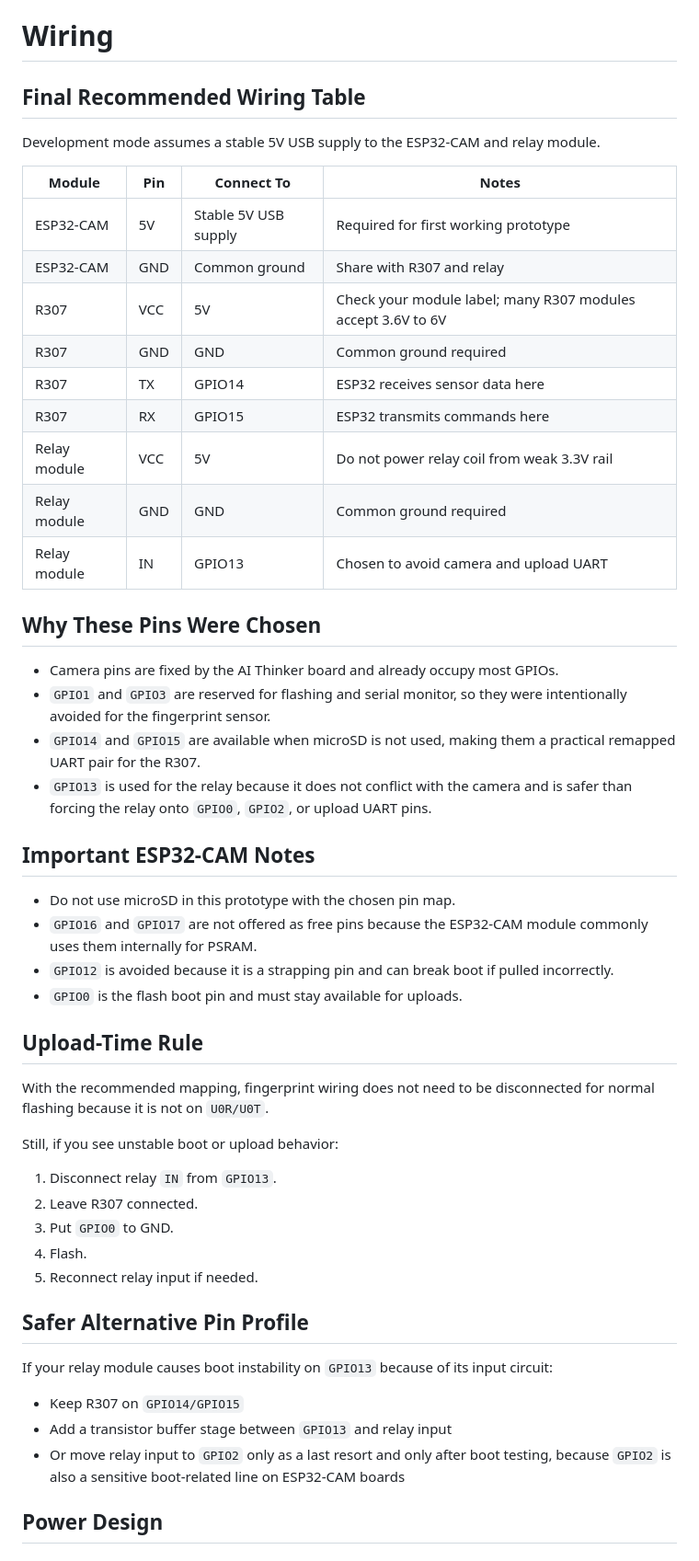
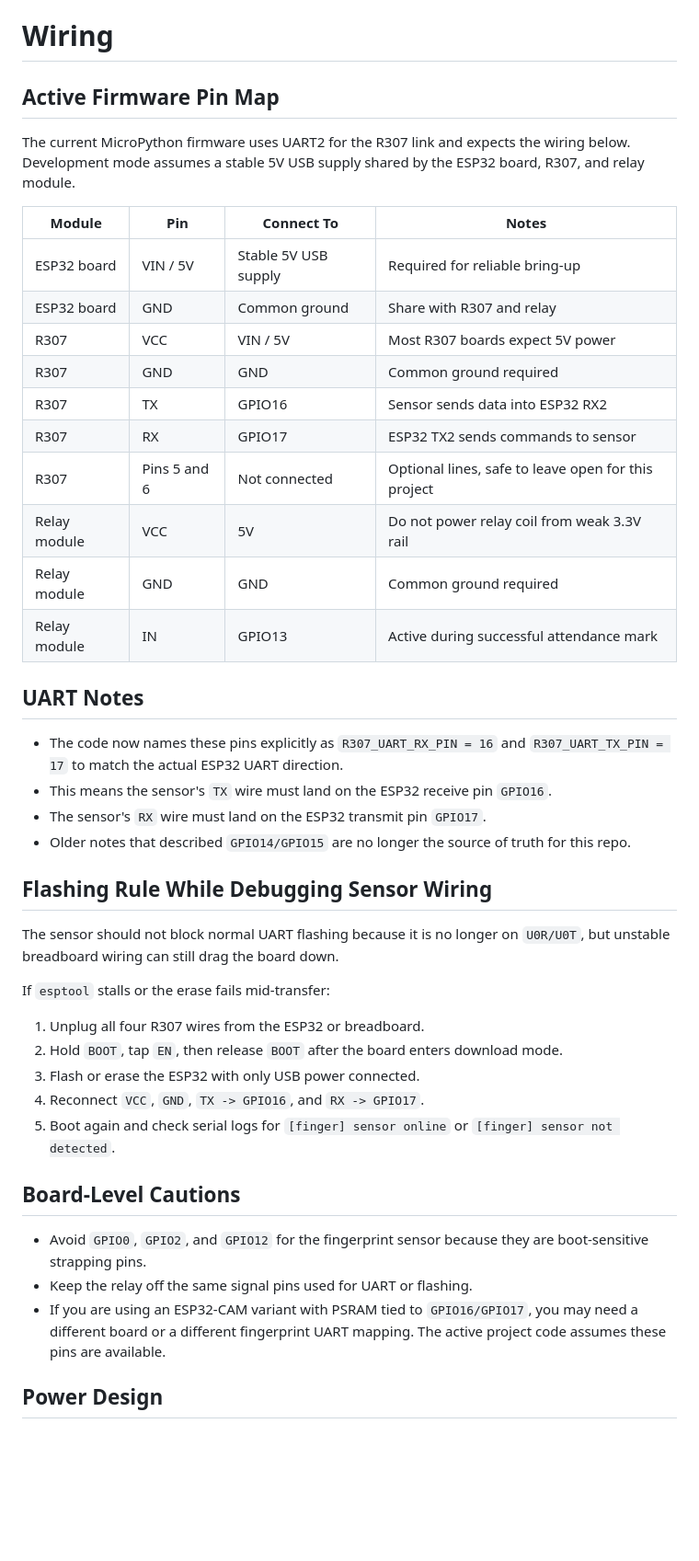
Before and after one commit to bva0308/attendance-system, a Markdown page: docs/wiring.md, the part around the change. Shown at 92% size. GitHub-like rendering; blank space fills up the shorter version.

Commit message:
Update wiring guide with corrected R307 UART pin mapping
Documents the swapped RX/TX assignment: R307 TX -> GPIO16 (ESP32 RX2),
R307 RX -> GPIO17 (ESP32 TX2). Adds a wiring table and notes on the
relay and status LED connections for the current lab enclosure.

```diff
--- a/docs/wiring.md
+++ b/docs/wiring.md
@@ -1,54 +1,47 @@
 # Wiring
 
-## Final Recommended Wiring Table
+## Active Firmware Pin Map
 
-Development mode assumes a stable 5V USB supply to the ESP32-CAM and relay module.
+The current MicroPython firmware uses UART2 for the R307 link and expects the wiring below.
+Development mode assumes a stable 5V USB supply shared by the ESP32 board, R307, and relay module.
 
 | Module | Pin | Connect To | Notes |
 |---|---|---|---|
-| ESP32-CAM | 5V | Stable 5V USB supply | Required for first working prototype |
-| ESP32-CAM | GND | Common ground | Share with R307 and relay |
-| R307 | VCC | 5V | Check your module label; many R307 modules accept 3.6V to 6V |
+| ESP32 board | VIN / 5V | Stable 5V USB supply | Required for reliable bring-up |
+| ESP32 board | GND | Common ground | Share with R307 and relay |
+| R307 | VCC | VIN / 5V | Most R307 boards expect 5V power |
 | R307 | GND | GND | Common ground required |
-| R307 | TX | GPIO14 | ESP32 receives sensor data here |
-| R307 | RX | GPIO15 | ESP32 transmits commands here |
+| R307 | TX | GPIO16 | Sensor sends data into ESP32 RX2 |
+| R307 | RX | GPIO17 | ESP32 TX2 sends commands to sensor |
+| R307 | Pins 5 and 6 | Not connected | Optional lines, safe to leave open for this project |
 | Relay module | VCC | 5V | Do not power relay coil from weak 3.3V rail |
 | Relay module | GND | GND | Common ground required |
-| Relay module | IN | GPIO13 | Chosen to avoid camera and upload UART |
+| Relay module | IN | GPIO13 | Active during successful attendance mark |
 
-## Why These Pins Were Chosen
+## UART Notes
 
-- Camera pins are fixed by the AI Thinker board and already occupy most GPIOs.
-- `GPIO1` and `GPIO3` are reserved for flashing and serial monitor, so they were intentionally avoided for the fingerprint sensor.
-- `GPIO14` and `GPIO15` are available when microSD is not used, making them a practical remapped UART pair for the R307.
-- `GPIO13` is used for the relay because it does not conflict with the camera and is safer than forcing the relay onto `GPIO0`, `GPIO2`, or upload UART pins.
+- The code now names these pins explicitly as `R307_UART_RX_PIN = 16` and `R307_UART_TX_PIN = 17` to match the actual ESP32 UART direction.
+- This means the sensor's `TX` wire must land on the ESP32 receive pin `GPIO16`.
+- The sensor's `RX` wire must land on the ESP32 transmit pin `GPIO17`.
+- Older notes that described `GPIO14/GPIO15` are no longer the source of truth for this repo.
 
-## Important ESP32-CAM Notes
+## Flashing Rule While Debugging Sensor Wiring
 
-- Do not use microSD in this prototype with the chosen pin map.
-- `GPIO16` and `GPIO17` are not offered as free pins because the ESP32-CAM module commonly uses them internally for PSRAM.
-- `GPIO12` is avoided because it is a strapping pin and can break boot if pulled incorrectly.
-- `GPIO0` is the flash boot pin and must stay available for uploads.
+The sensor should not block normal UART flashing because it is no longer on `U0R/U0T`, but unstable breadboard wiring can still drag the board down.
 
-## Upload-Time Rule
+If `esptool` stalls or the erase fails mid-transfer:
 
-With the recommended mapping, fingerprint wiring does not need to be disconnected for normal flashing because it is not on `U0R/U0T`.
+1. Unplug all four R307 wires from the ESP32 or breadboard.
+2. Hold `BOOT`, tap `EN`, then release `BOOT` after the board enters download mode.
+3. Flash or erase the ESP32 with only USB power connected.
+4. Reconnect `VCC`, `GND`, `TX -> GPIO16`, and `RX -> GPIO17`.
+5. Boot again and check serial logs for `[finger] sensor online` or `[finger] sensor not detected`.
 
-Still, if you see unstable boot or upload behavior:
+## Board-Level Cautions
 
-1. Disconnect relay `IN` from `GPIO13`.
-2. Leave R307 connected.
-3. Put `GPIO0` to GND.
-4. Flash.
-5. Reconnect relay input if needed.
-
-## Safer Alternative Pin Profile
-
-If your relay module causes boot instability on `GPIO13` because of its input circuit:
-
-- Keep R307 on `GPIO14/GPIO15`
-- Add a transistor buffer stage between `GPIO13` and relay input
-- Or move relay input to `GPIO2` only as a last resort and only after boot testing, because `GPIO2` is also a sensitive boot-related line on ESP32-CAM boards
+- Avoid `GPIO0`, `GPIO2`, and `GPIO12` for the fingerprint sensor because they are boot-sensitive strapping pins.
+- Keep the relay off the same signal pins used for UART or flashing.
+- If you are using an ESP32-CAM variant with PSRAM tied to `GPIO16/GPIO17`, you may need a different board or a different fingerprint UART mapping. The active project code assumes these pins are available.
 
 ## Power Design
 
```
